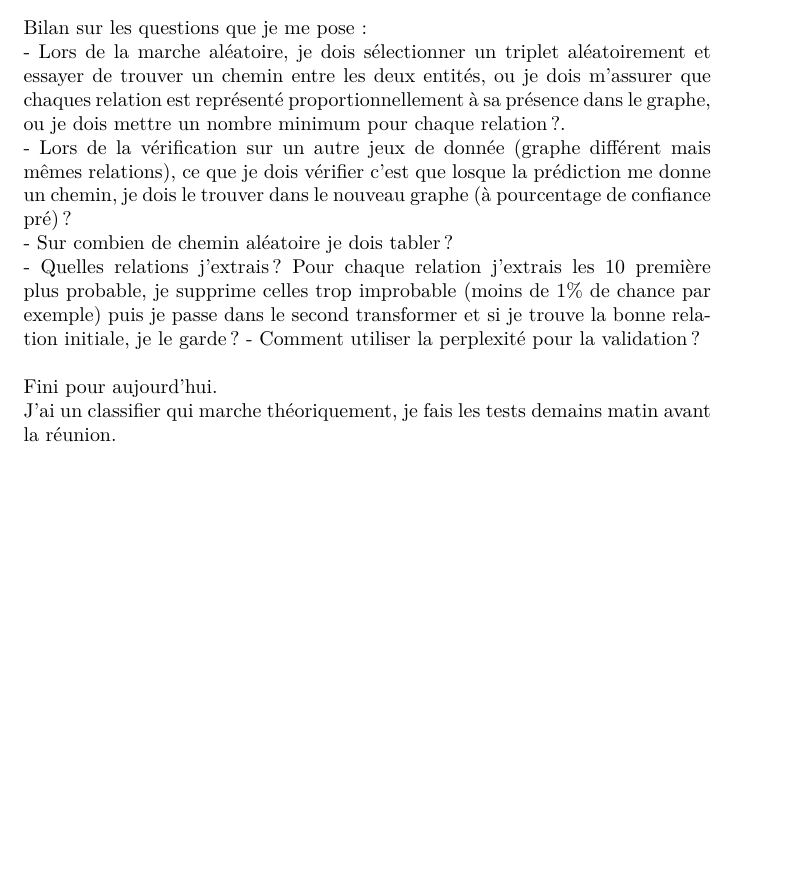
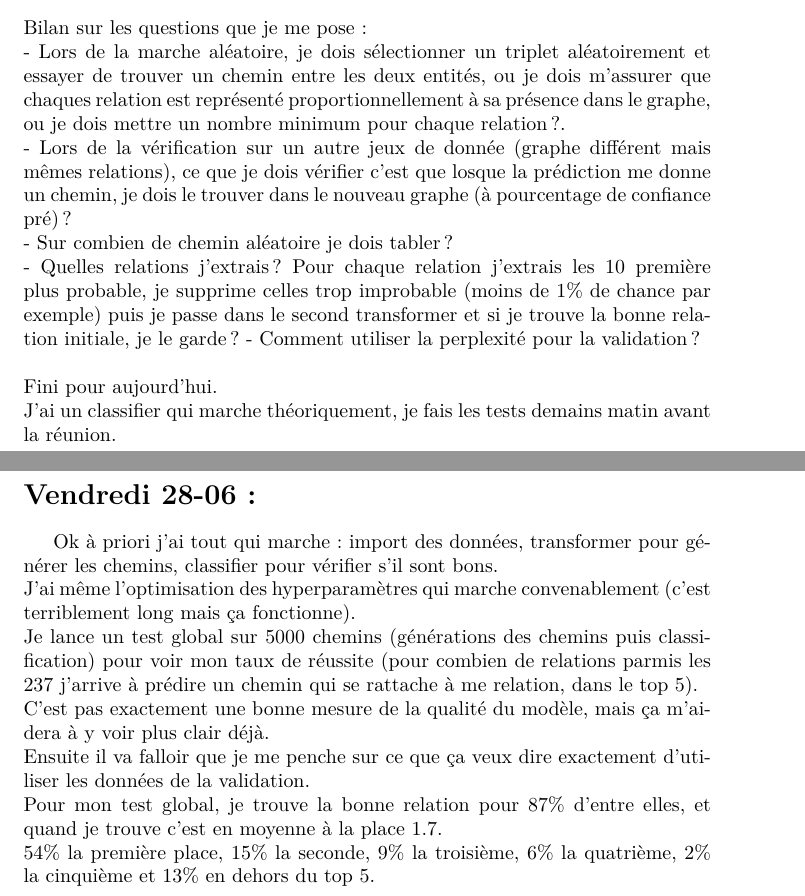
Before and after one commit to AntaoA/StageCardiff, a LaTeX document (Rapport/rapport.tex): part of page 10 of 10 before the commit and two parts of pages 10 and 11 of 11 after it, the two joined at a grey line, cut so that both start at the same text, the shorter picture padded with empty space. Compiled offline with pdfLaTeX.

Commit message:
MAJ rapport

```diff
--- a/Rapport/rapport.tex
+++ b/Rapport/rapport.tex
@@ -244,4 +244,12 @@ Bilan sur les questions que je me pose :\\
 - Comment utiliser la perplexité pour la validation ?\\\\
 Fini pour aujourd'hui.\\
 J'ai un classifier qui marche théoriquement, je fais les tests demains matin avant la réunion.\\
+\section*{Vendredi 28-06 :}
+Ok à priori j'ai tout qui marche : import des données, transformer pour générer les chemins, classifier pour vérifier s'il sont bons.\\
+J'ai même l'optimisation des hyperparamètres qui marche convenablement (c'est terriblement long mais ça fonctionne).\\
+Je lance un test global sur 5000 chemins (générations des chemins puis classification) pour voir mon taux de réussite (pour combien de relations parmis les 237 j'arrive à prédire un chemin qui se rattache à me relation, dans le top 5).\\
+C'est pas exactement une bonne mesure de la qualité du modèle, mais ça m'aidera à y voir plus clair déjà.\\
+Ensuite il va falloir que je me penche sur ce que ça veux dire exactement d'utiliser les données de la validation.\\
+Pour mon test global, je trouve la bonne relation pour 87\% d'entre elles, et quand je trouve c'est en moyenne à la place 1.7.\\
+54\% la première place, 15\% la seconde, 9\% la troisième, 6\% la quatrième, 2\% la cinquième et 13\% en dehors du top 5.\\
 \end{document}
```
Also changed, not shown: Rapport/rapport.pdf, 4 other files.
